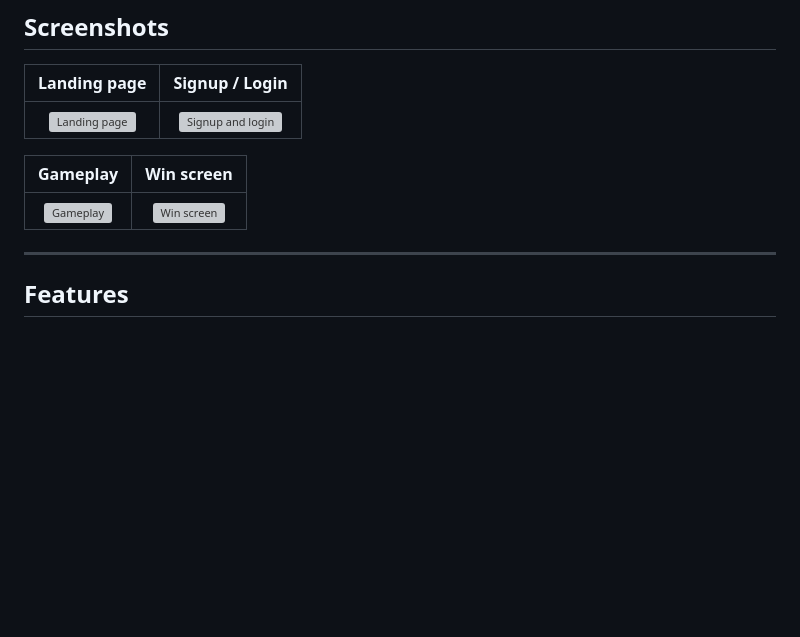
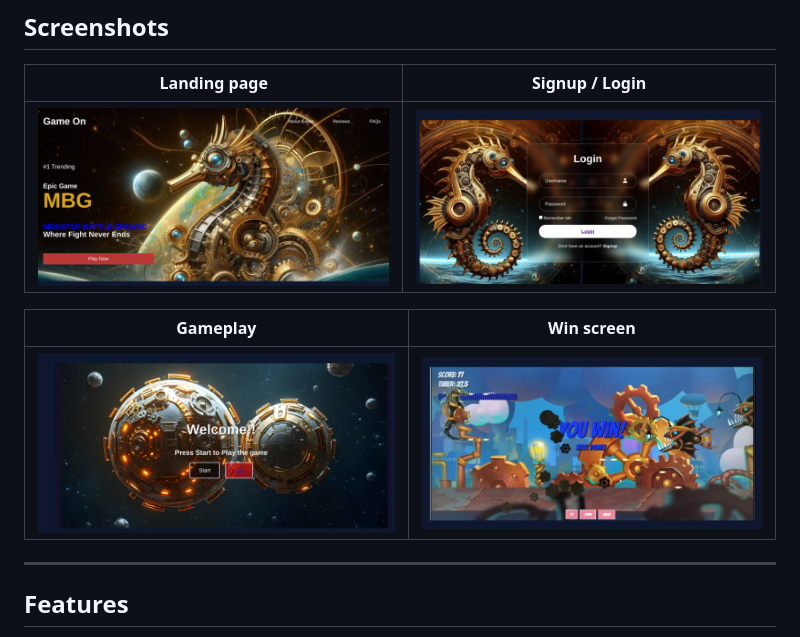
Before and after one commit to Nikki03-tech/Monster-Battle-Ground-2D-Game-, a Markdown page: README.md, the part around the change. Drawn GitHub-style; blank space fills up the shorter version; grey boxes are pictures that could not be loaded.

```diff
--- a/README.md
+++ b/README.md
@@ -17,11 +17,11 @@ This is my **first project**. The core game engine follows a YouTube tutorial (s
 
 | Landing page | Signup / Login |
 | :---: | :---: |
-| ![Landing page](screenshots/landing.png) | ![Signup and login](screenshots/login.png) |
+| ![Landing page](Screenshots/landing.png) | ![Signup and login](Screenshots/login.png) |
 
 | Gameplay | Win screen |
 | :---: | :---: |
-| ![Gameplay](screenshots/gameplay.png) | ![Win screen](screenshots/win.png) |
+| ![Gameplay](Screenshots/gameplay.png) | ![Win screen](Screenshots/win.png) |
 
 ---
 
```
